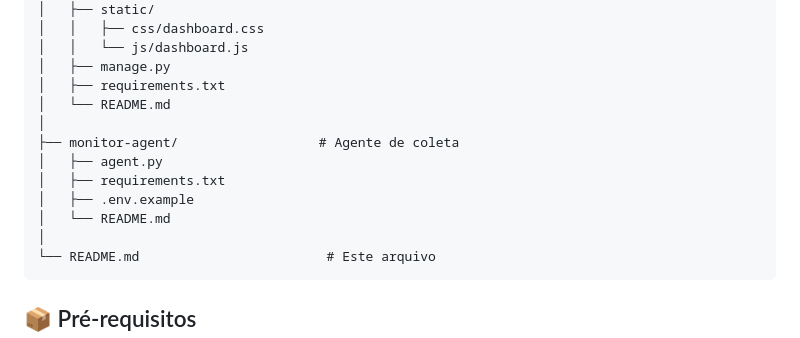
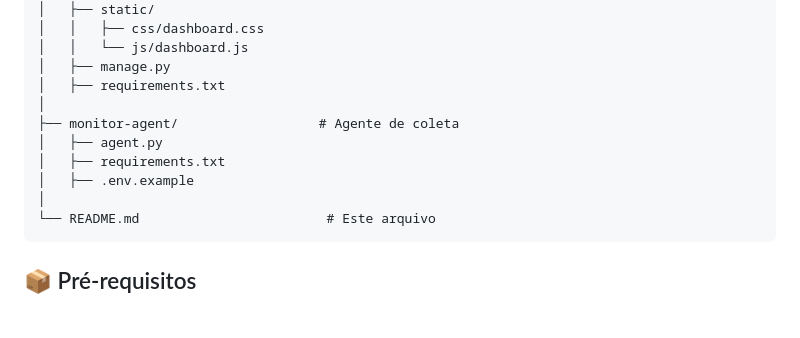
Before and after one commit to kamuz-01/Monitor-de-recursos, a Markdown page: monitor-agent/README.md, the part around the change. GitHub-like rendering; blank space fills up the shorter version.

Commit message:
Clean up README.md by removing duplicate entries
Removed unnecessary README.md references from directory structure.

````diff
--- a/monitor-agent/README.md
+++ b/monitor-agent/README.md
@@ -75,13 +75,11 @@ monitor/
 │   │   └── js/dashboard.js
 │   ├── manage.py
 │   ├── requirements.txt
-│   └── README.md
 │
 ├── monitor-agent/                  # Agente de coleta
 │   ├── agent.py
 │   ├── requirements.txt
 │   ├── .env.example
-│   └── README.md
 │
 └── README.md                        # Este arquivo
 ```
````
